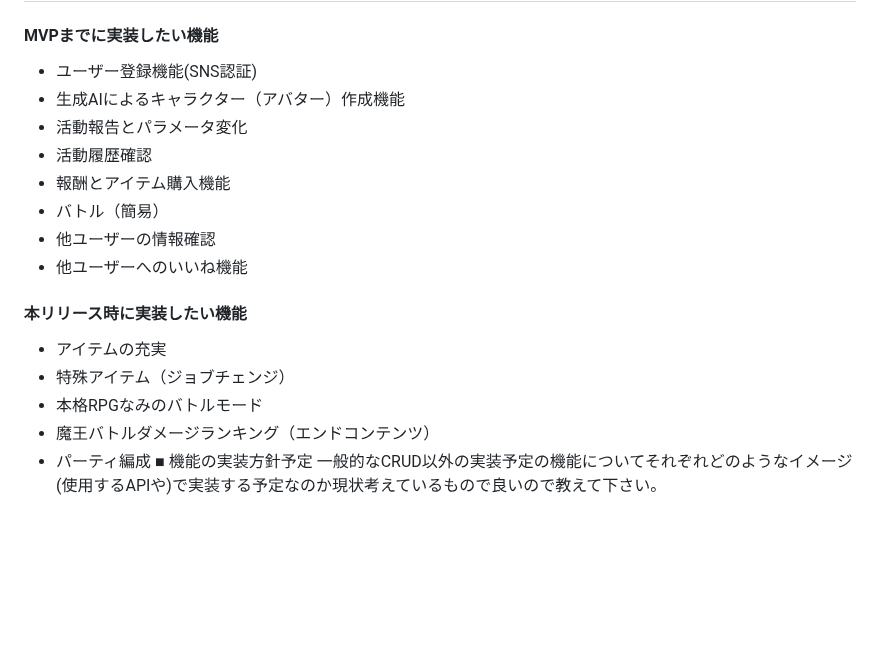
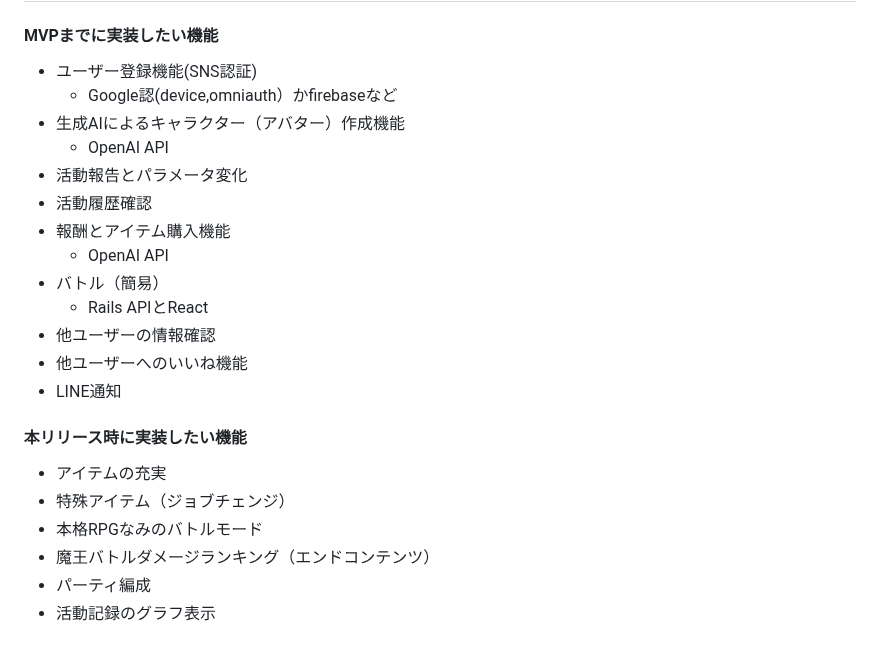
Before and after one commit to MaTTalv001/MAO_the_3rd_Day, a Markdown page: README.md, the part around the change. Rendered like a GitHub page; blank space fills up the shorter version.

```diff
--- a/README.md
+++ b/README.md
@@ -73,13 +73,18 @@ PC、スマートフォンいずれも操作できます。気楽に入力でき
 ## 機能候補
 #### MVPまでに実装したい機能
 - ユーザー登録機能(SNS認証)
+  - Google認(device,omniauth）かfirebaseなど
 - 生成AIによるキャラクター（アバター）作成機能
+  - OpenAI API
 - 活動報告とパラメータ変化
 - 活動履歴確認
 - 報酬とアイテム購入機能
+  - OpenAI API
 - バトル（簡易）
+  - Rails APIとReact
 - 他ユーザーの情報確認
 - 他ユーザーへのいいね機能
+- LINE通知
 
 #### 本リリース時に実装したい機能
 - アイテムの充実
@@ -87,5 +92,4 @@ PC、スマートフォンいずれも操作できます。気楽に入力でき
 - 本格RPGなみのバトルモード
 - 魔王バトルダメージランキング（エンドコンテンツ）
 - パーティ編成
-■ 機能の実装方針予定
-一般的なCRUD以外の実装予定の機能についてそれぞれどのようなイメージ(使用するAPIや)で実装する予定なのか現状考えているもので良いので教えて下さい。
+- 活動記録のグラフ表示
```
